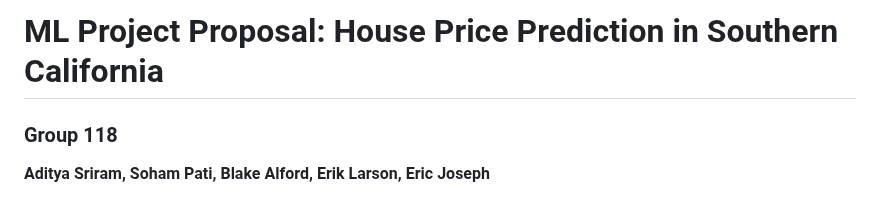
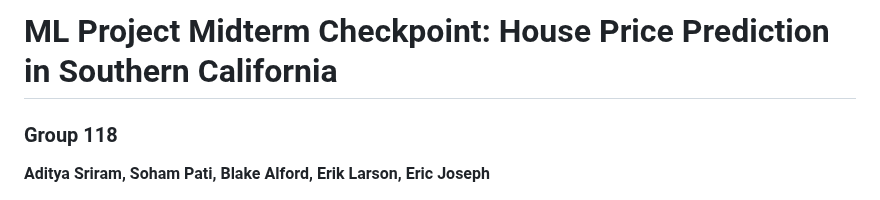
Before and after one commit to eriklarson12/House-Price-Prediction-in-Southern-California, a Markdown page: README.md, the part around the change. GitHub-like rendering.

Commit message:
checkpoint title README.md

```diff
--- a/README.md
+++ b/README.md
@@ -1,4 +1,4 @@
-# ML Project Proposal: House Price Prediction in Southern California
+# ML Project Midterm Checkpoint: House Price Prediction in Southern California
 
 ### Group 118
 **Aditya Sriram, Soham Pati, Blake Alford, Erik Larson, Eric Joseph**
```
